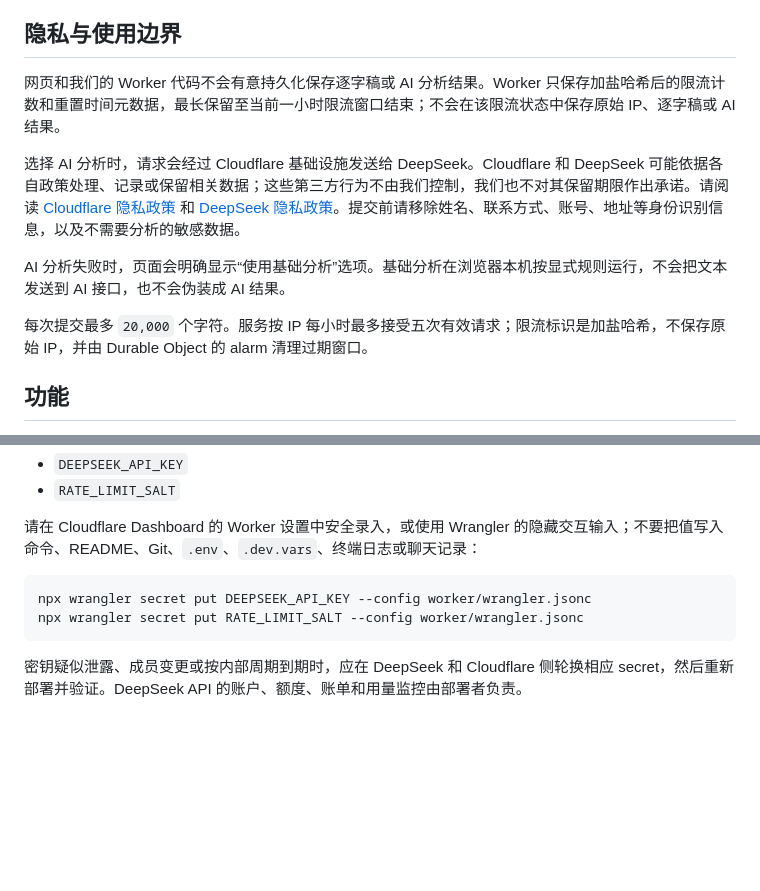
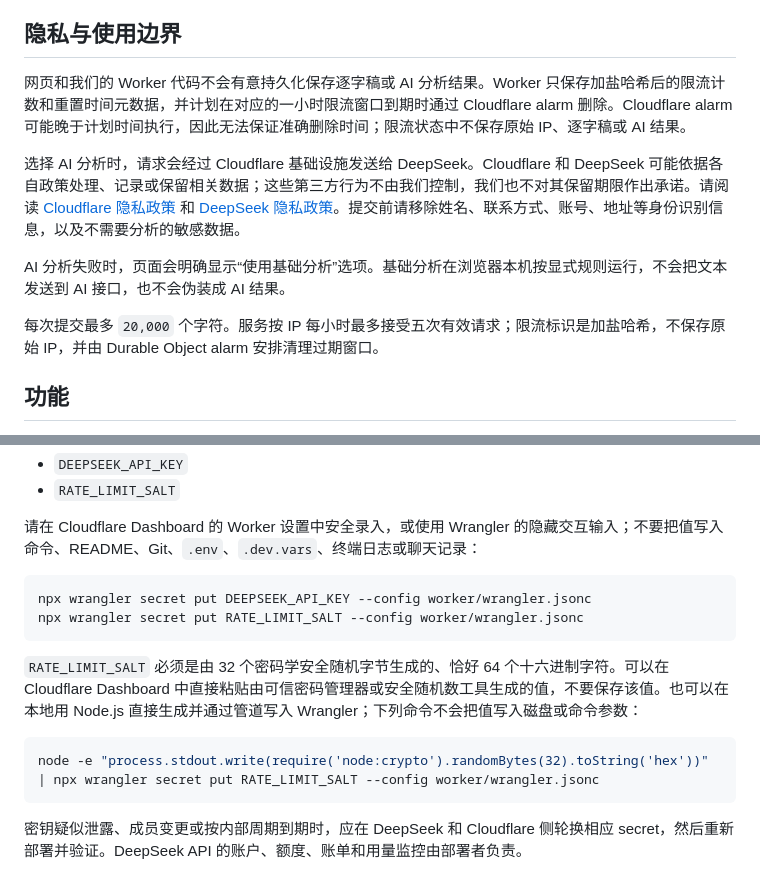
Before and after one commit to lujia7484/abc-analysis-tool, a Markdown page: README.md, 2 parts joined by grey strips. Drawn GitHub-style; blank space fills up the shorter version.

Commit message:
docs: refine retention and task 7 instructions

````diff
--- a/README.md
+++ b/README.md
@@ -12,13 +12,13 @@
 
 ## 隐私与使用边界
 
-网页和我们的 Worker 代码不会有意持久化保存逐字稿或 AI 分析结果。Worker 只保存加盐哈希后的限流计数和重置时间元数据，最长保留至当前一小时限流窗口结束；不会在该限流状态中保存原始 IP、逐字稿或 AI 结果。
+网页和我们的 Worker 代码不会有意持久化保存逐字稿或 AI 分析结果。Worker 只保存加盐哈希后的限流计数和重置时间元数据，并计划在对应的一小时限流窗口到期时通过 Cloudflare alarm 删除。Cloudflare alarm 可能晚于计划时间执行，因此无法保证准确删除时间；限流状态中不保存原始 IP、逐字稿或 AI 结果。
 
 选择 AI 分析时，请求会经过 Cloudflare 基础设施发送给 DeepSeek。Cloudflare 和 DeepSeek 可能依据各自政策处理、记录或保留相关数据；这些第三方行为不由我们控制，我们也不对其保留期限作出承诺。请阅读 [Cloudflare 隐私政策](https://www.cloudflare.com/privacypolicy/) 和 [DeepSeek 隐私政策](https://cdn.deepseek.com/policies/en-US/deepseek-privacy-policy.html)。提交前请移除姓名、联系方式、账号、地址等身份识别信息，以及不需要分析的敏感数据。
 
 AI 分析失败时，页面会明确显示“使用基础分析”选项。基础分析在浏览器本机按显式规则运行，不会把文本发送到 AI 接口，也不会伪装成 AI 结果。
 
-每次提交最多 `20,000` 个字符。服务按 IP 每小时最多接受五次有效请求；限流标识是加盐哈希，不保存原始 IP，并由 Durable Object 的 alarm 清理过期窗口。
+每次提交最多 `20,000` 个字符。服务按 IP 每小时最多接受五次有效请求；限流标识是加盐哈希，不保存原始 IP，并由 Durable Object alarm 安排清理过期窗口。
 
 ## 功能
 
@@ -55,4 +55,10 @@ npx wrangler secret put DEEPSEEK_API_KEY --config worker/wrangler.jsonc
 npx wrangler secret put RATE_LIMIT_SALT --config worker/wrangler.jsonc
 ```
 
+`RATE_LIMIT_SALT` 必须是由 32 个密码学安全随机字节生成的、恰好 64 个十六进制字符。可以在 Cloudflare Dashboard 中直接粘贴由可信密码管理器或安全随机数工具生成的值，不要保存该值。也可以在本地用 Node.js 直接生成并通过管道写入 Wrangler；下列命令不会把值写入磁盘或命令参数：
+
+```bash
+node -e "process.stdout.write(require('node:crypto').randomBytes(32).toString('hex'))" | npx wrangler secret put RATE_LIMIT_SALT --config worker/wrangler.jsonc
+```
+
 密钥疑似泄露、成员变更或按内部周期到期时，应在 DeepSeek 和 Cloudflare 侧轮换相应 secret，然后重新部署并验证。DeepSeek API 的账户、额度、账单和用量监控由部署者负责。
````
Also changed, not shown: 1 other file.
